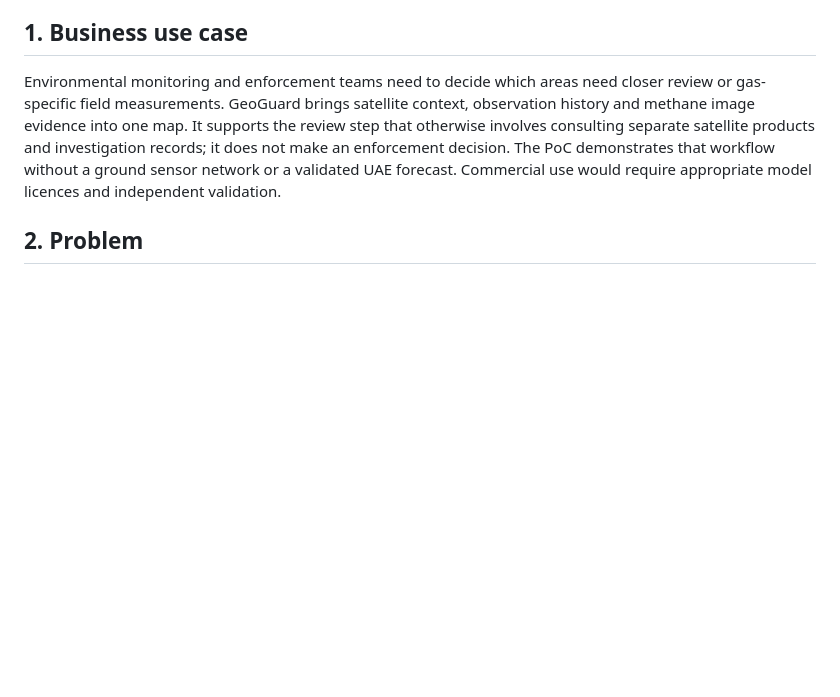
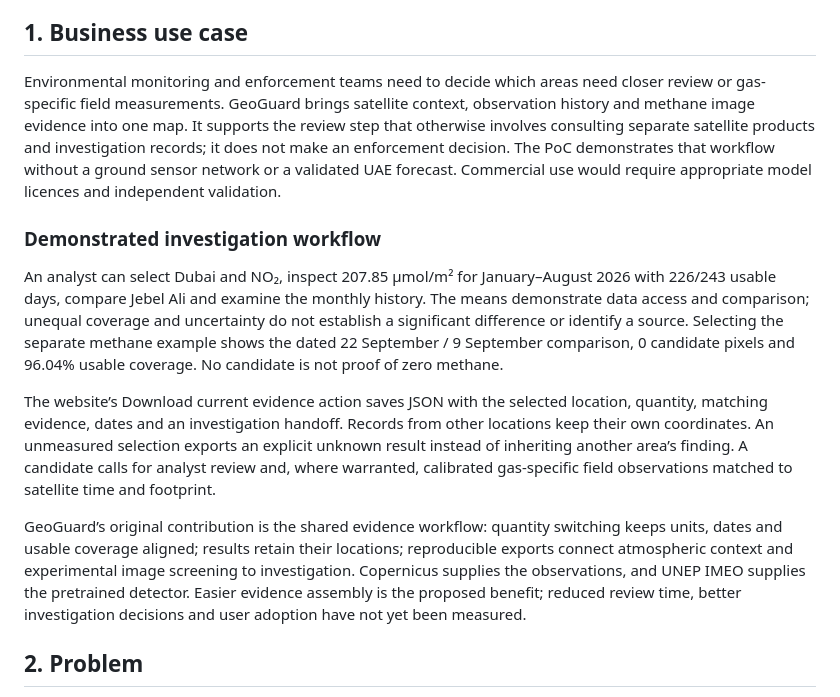
Before and after one commit to losth6wz/Geoguard, a Markdown page: README.md, the part around one of its changes. Rendered like a GitHub page; blank space fills up the shorter version.

```diff
--- a/README.md
+++ b/README.md
@@ -9,6 +9,14 @@ GeoGuard helps environmental monitoring teams prioritize investigation by compar
 ## 1. Business use case
 
 Environmental monitoring and enforcement teams need to decide which areas need closer review or gas-specific field measurements. GeoGuard brings satellite context, observation history and methane image evidence into one map. It supports the review step that otherwise involves consulting separate satellite products and investigation records; it does not make an enforcement decision. The PoC demonstrates that workflow without a ground sensor network or a validated UAE forecast. Commercial use would require appropriate model licences and independent validation.
+
+### Demonstrated investigation workflow
+
+An analyst can select Dubai and NO₂, inspect 207.85 µmol/m² for January–August 2026 with 226/243 usable days, compare Jebel Ali and examine the monthly history. The means demonstrate data access and comparison; unequal coverage and uncertainty do not establish a significant difference or identify a source. Selecting the separate methane example shows the dated 22 September / 9 September comparison, 0 candidate pixels and 96.04% usable coverage. No candidate is not proof of zero methane.
+
+The website’s Download current evidence action saves JSON with the selected location, quantity, matching evidence, dates and an investigation handoff. Records from other locations keep their own coordinates. An unmeasured selection exports an explicit unknown result instead of inheriting another area’s finding. A candidate calls for analyst review and, where warranted, calibrated gas-specific field observations matched to satellite time and footprint.
+
+GeoGuard’s original contribution is the shared evidence workflow: quantity switching keeps units, dates and usable coverage aligned; results retain their locations; reproducible exports connect atmospheric context and experimental image screening to investigation. Copernicus supplies the observations, and UNEP IMEO supplies the pretrained detector. Easier evidence assembly is the proposed benefit; reduced review time, better investigation decisions and user adoption have not yet been measured.
 
 ## 2. Problem
 
```
Also changed, not shown: other parts of README.md (+8 -0 lines), VALIDATION.md (+15 -0 lines), docs/assets/interface-dubai.png (added), 8 other files.
